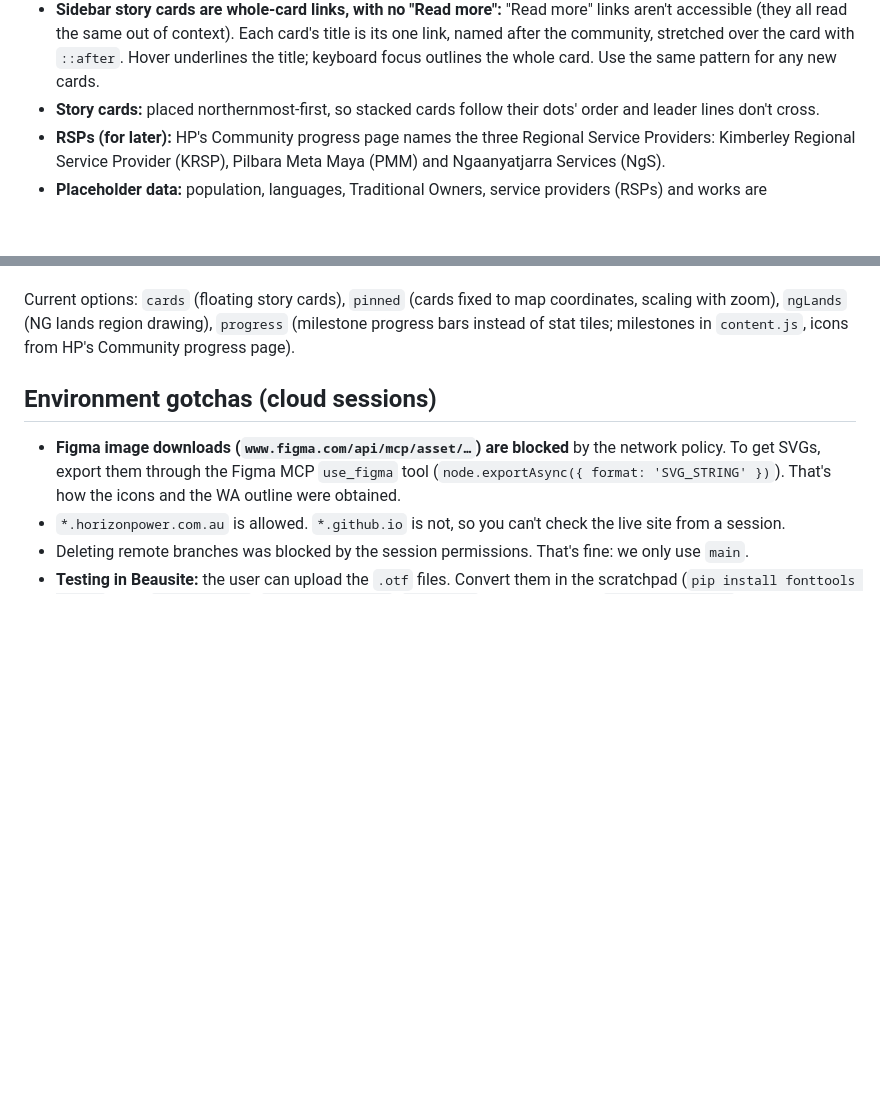
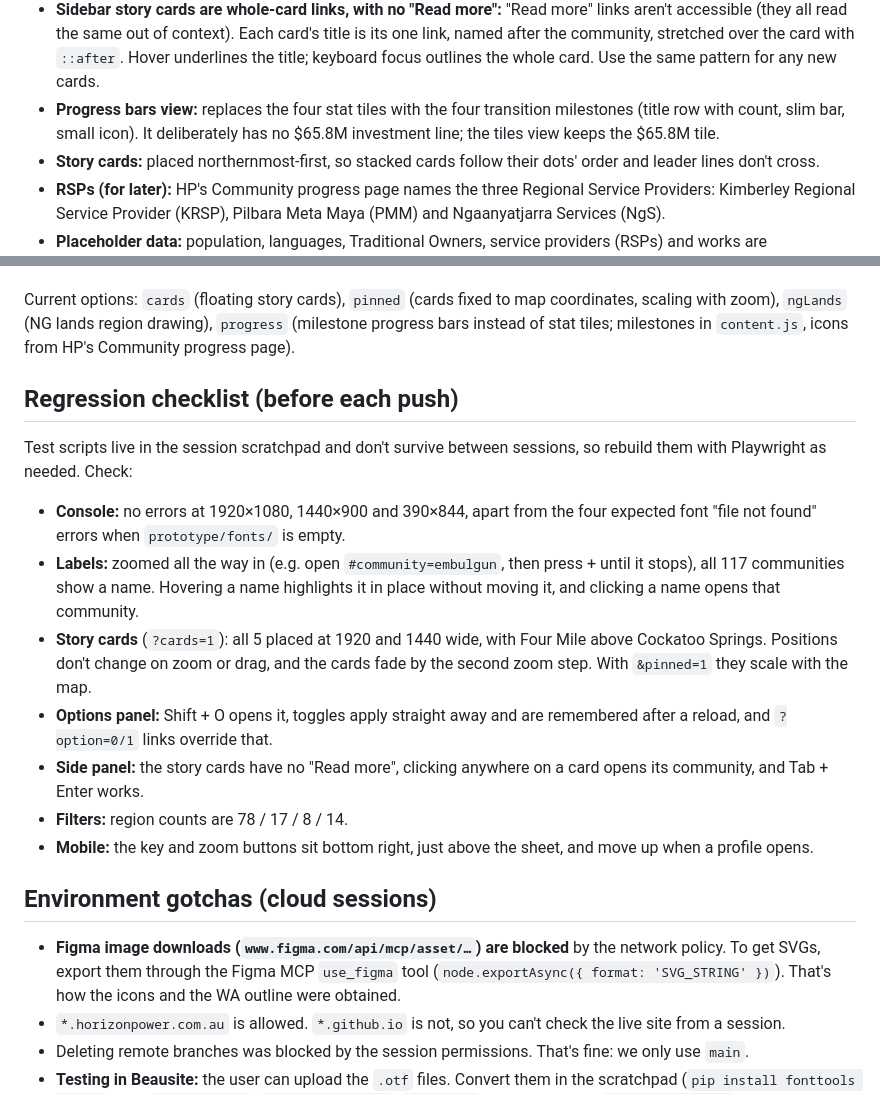
Before and after one commit to hugo-j-vml/hp-rc-map, a Markdown page: CLAUDE.md, 2 parts joined by grey strips. Rendered like a GitHub page; blank space fills up the shorter version.

Commit message:
CLAUDE.md: note progress view has no investment line; add regression checklist
The checklist lists what to verify before each push, since test scripts
live in the session scratchpad and don't carry over between sessions.

Co-Authored-By: Claude Opus 5.5 <noreply@anthropic.com>
Claude-Session: https://claude.ai/code/session_018aDX6L6eXiq4iAtiztDLC1

```diff
--- a/CLAUDE.md
+++ b/CLAUDE.md
@@ -67,6 +67,7 @@ An interactive map of Horizon Power's 117 remote Aboriginal communities in WA, b
 - **Key:** shows on load, then collapses to a "Key" pill on first map interaction. On mobile it starts as the pill.
 - **Mobile map controls:** the key pill and zoom buttons sit bottom right, just above the bottom sheet, and move up with the sheet when a profile opens (the sheet heights, 40% and 71%, are shared between `styles.css` and `visibleArea()` in `app.js`).
 - **Sidebar story cards are whole-card links, with no "Read more":** "Read more" links aren't accessible (they all read the same out of context). Each card's title is its one link, named after the community, stretched over the card with `::after`. Hover underlines the title; keyboard focus outlines the whole card. Use the same pattern for any new cards.
+- **Progress bars view:** replaces the four stat tiles with the four transition milestones (title row with count, slim bar, small icon). It deliberately has no $65.8M investment line; the tiles view keeps the $65.8M tile.
 - **Story cards:** placed northernmost-first, so stacked cards follow their dots' order and leader lines don't cross.
 - **RSPs (for later):** HP's Community progress page names the three Regional Service Providers: Kimberley Regional Service Provider (KRSP), Pilbara Meta Maya (PMM) and Ngaanyatjarra Services (NgS).
 - **Placeholder data:** population, languages, Traditional Owners, service providers (RSPs) and works are placeholders for the life of this prototype. Program, type of work and status filters run on the sample works in `content.js` (from the Figma profiles).
@@ -93,6 +94,18 @@ To add an option:
 
 Current options: `cards` (floating story cards), `pinned` (cards fixed to map coordinates, scaling with zoom), `ngLands` (NG lands region drawing), `progress` (milestone progress bars instead of stat tiles; milestones in `content.js`, icons from HP's Community progress page).
 
+## Regression checklist (before each push)
+
+Test scripts live in the session scratchpad and don't survive between sessions, so rebuild them with Playwright as needed. Check:
+
+- **Console:** no errors at 1920×1080, 1440×900 and 390×844, apart from the four expected font "file not found" errors when `prototype/fonts/` is empty.
+- **Labels:** zoomed all the way in (e.g. open `#community=embulgun`, then press + until it stops), all 117 communities show a name. Hovering a name highlights it in place without moving it, and clicking a name opens that community.
+- **Story cards** (`?cards=1`): all 5 placed at 1920 and 1440 wide, with Four Mile above Cockatoo Springs. Positions don't change on zoom or drag, and the cards fade by the second zoom step. With `&pinned=1` they scale with the map.
+- **Options panel:** Shift + O opens it, toggles apply straight away and are remembered after a reload, and `?option=0/1` links override that.
+- **Side panel:** the story cards have no "Read more", clicking anywhere on a card opens its community, and Tab + Enter works.
+- **Filters:** region counts are 78 / 17 / 8 / 14.
+- **Mobile:** the key and zoom buttons sit bottom right, just above the sheet, and move up when a profile opens.
+
 ## Environment gotchas (cloud sessions)
 
 - **Figma image downloads (`www.figma.com/api/mcp/asset/…`) are blocked** by the network policy. To get SVGs, export them through the Figma MCP `use_figma` tool (`node.exportAsync({ format: 'SVG_STRING' })`). That's how the icons and the WA outline were obtained.
```
